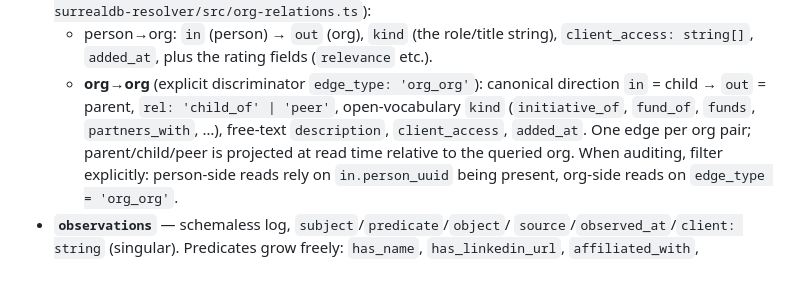
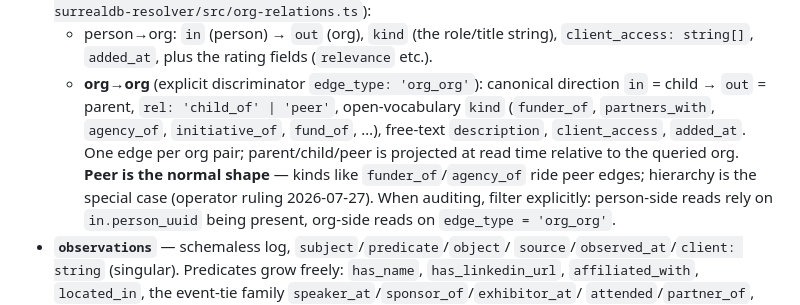
Before and after one commit to lossless-group/lossless-agent-skills, a Markdown page: surrealdb-canonical-layer/SKILL.md, the part around the change. Rendered like a GitHub page; blank space fills up the shorter version.

Commit message:
skill(surrealdb-canonical-layer): peer-first correction in the org-edge snapshot
Kind vocabulary example updated (funder_of/partners_with/agency_of lead;
"funds" retired) and the operator's 2026-07-27 ruling recorded: peer is
the normal shape of org relations, hierarchy the special case.

Co-Authored-By: Claude Fable 5 <noreply@anthropic.com>
Claude-Session: https://claude.ai/code/session_01RW28dw3kQAKXr2ZNefCukE

```diff
--- a/surrealdb-canonical-layer/SKILL.md
+++ b/surrealdb-canonical-layer/SKILL.md
@@ -213,10 +213,12 @@ section is a snapshot, not the contract.
     fields (`relevance` etc.).
   - **org→org** (explicit discriminator `edge_type: 'org_org'`): canonical
     direction `in` = child → `out` = parent, `rel: 'child_of' | 'peer'`,
-    open-vocabulary `kind` (`initiative_of`, `fund_of`, `funds`,
-    `partners_with`, …), free-text `description`, `client_access`,
-    `added_at`. One edge per org pair; parent/child/peer is projected at
-    read time relative to the queried org. When auditing, filter
+    open-vocabulary `kind` (`funder_of`, `partners_with`, `agency_of`,
+    `initiative_of`, `fund_of`, …), free-text `description`,
+    `client_access`, `added_at`. One edge per org pair; parent/child/peer
+    is projected at read time relative to the queried org. **Peer is the
+    normal shape** — kinds like `funder_of`/`agency_of` ride peer edges;
+    hierarchy is the special case (operator ruling 2026-07-27). When auditing, filter
     explicitly: person-side reads rely on `in.person_uuid` being present,
     org-side reads on `edge_type = 'org_org'`.
 - **`observations`** — schemaless log, `subject`/`predicate`/`object`/
```
